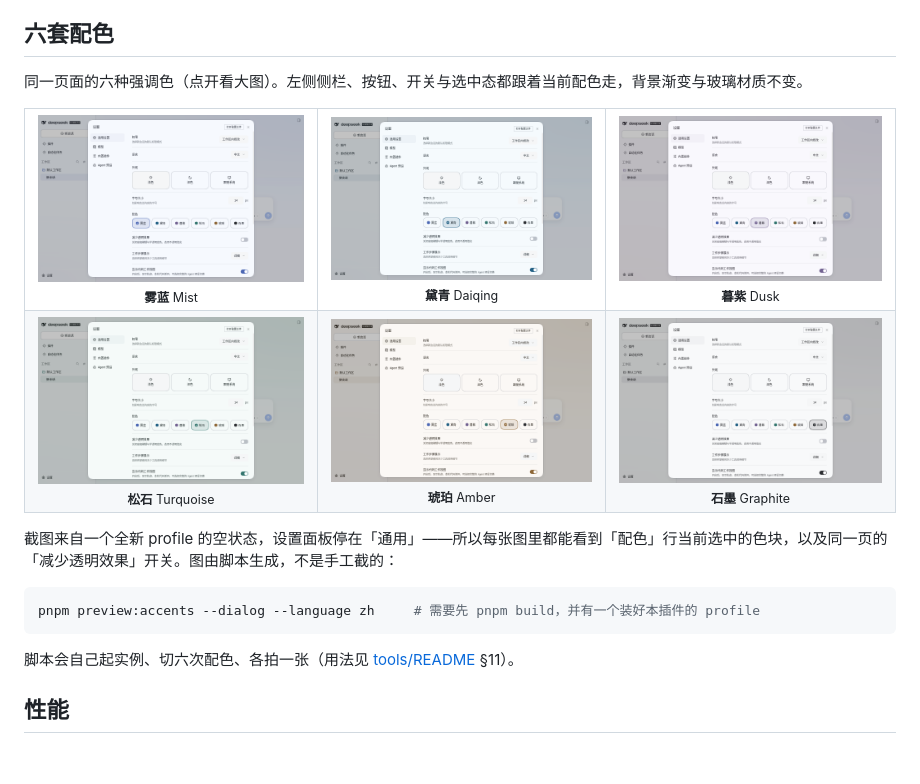
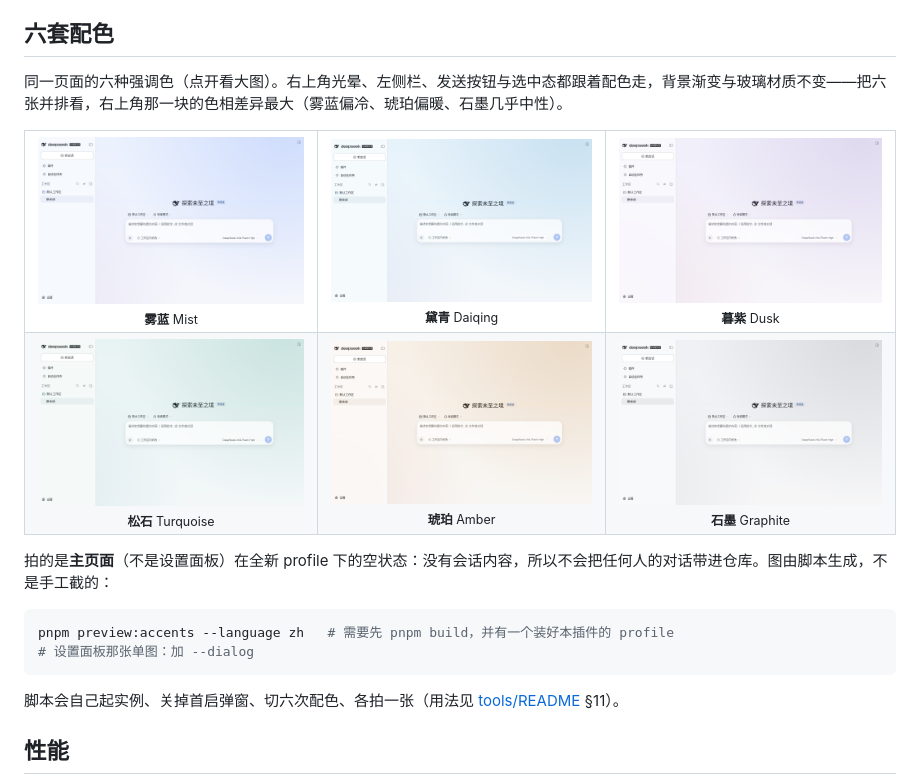
Before and after one commit to ffyfox/dsh-theme-mist, a Markdown page: README.md, the part around the change. Rendered like a GitHub page; pictures changed too: docs/images/accents/amber.png, docs/images/accents/daiqing.png, docs/images/accents/dusk.png; blank space fills up the shorter version.

````diff
--- a/README.md
+++ b/README.md
@@ -79,7 +79,7 @@ window.dispatchEvent(new CustomEvent('dsh-go-theme:reduce-material', { detail: t
 
 ## 六套配色
 
-同一页面的六种强调色（点开看大图）。左侧侧栏、按钮、开关与选中态都跟着当前配色走，背景渐变与玻璃材质不变。
+同一页面的六种强调色（点开看大图）。右上角光晕、左侧栏、发送按钮与选中态都跟着配色走，背景渐变与玻璃材质不变——把六张并排看，右上角那一块的色相差异最大（雾蓝偏冷、琥珀偏暖、石墨几乎中性）。
 
 <table>
   <tr>
@@ -94,13 +94,14 @@ window.dispatchEvent(new CustomEvent('dsh-go-theme:reduce-material', { detail: t
   </tr>
 </table>
 
-截图来自一个全新 profile 的空状态，设置面板停在「通用」——所以每张图里都能看到「配色」行当前选中的色块，以及同一页的「减少透明效果」开关。图由脚本生成，不是手工截的：
+拍的是**主页面**（不是设置面板）在全新 profile 下的空状态：没有会话内容，所以不会把任何人的对话带进仓库。图由脚本生成，不是手工截的：
 
 ```bash
-pnpm preview:accents --dialog --language zh     # 需要先 pnpm build，并有一个装好本插件的 profile
+pnpm preview:accents --language zh   # 需要先 pnpm build，并有一个装好本插件的 profile
+# 设置面板那张单图：加 --dialog
 ```
 
-脚本会自己起实例、切六次配色、各拍一张（用法见 [tools/README](tools/README.md) §11）。
+脚本会自己起实例、关掉首启弹窗、切六次配色、各拍一张（用法见 [tools/README](tools/README.md) §11）。
 
 ## 性能
 
````
Also changed, not shown: 1 other file.
